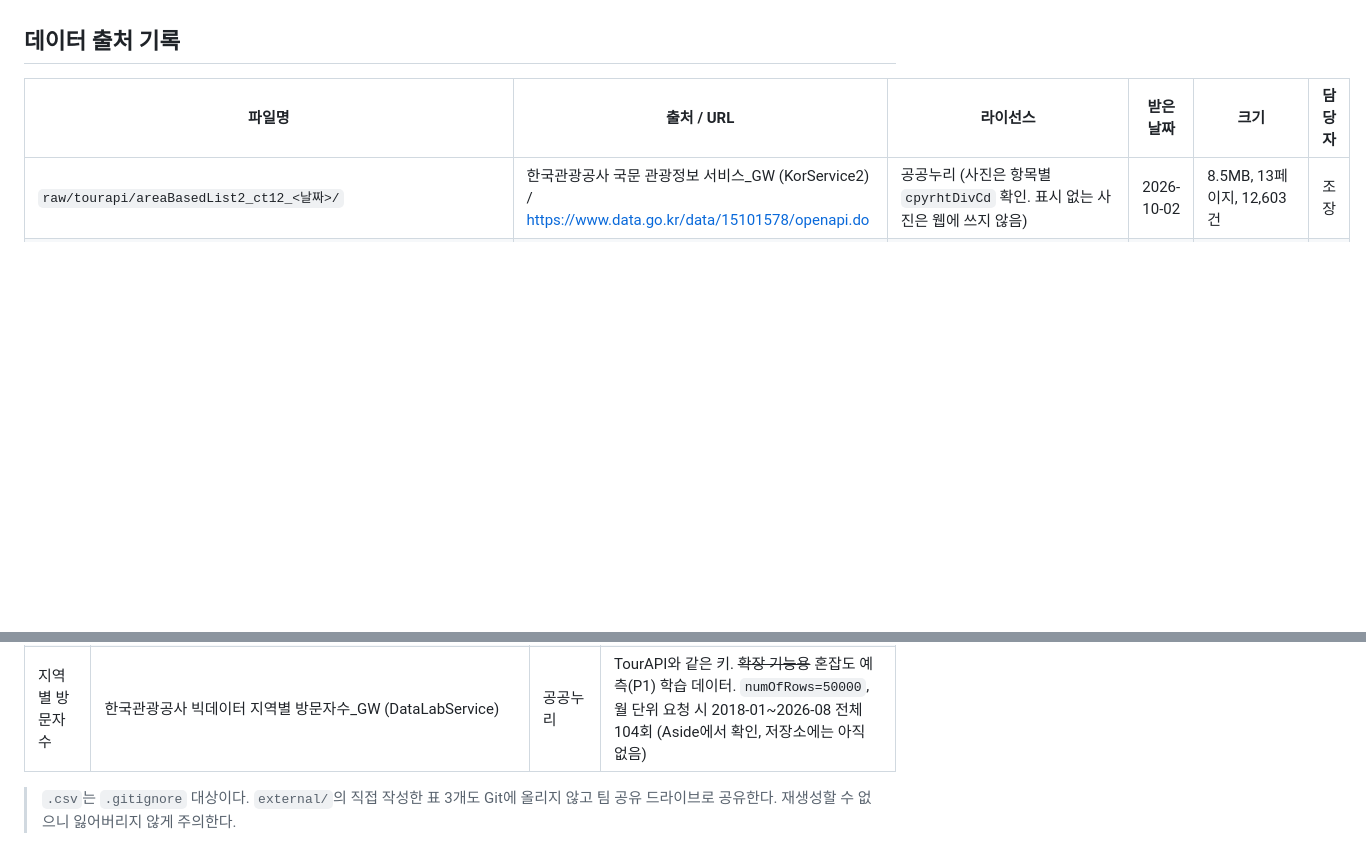
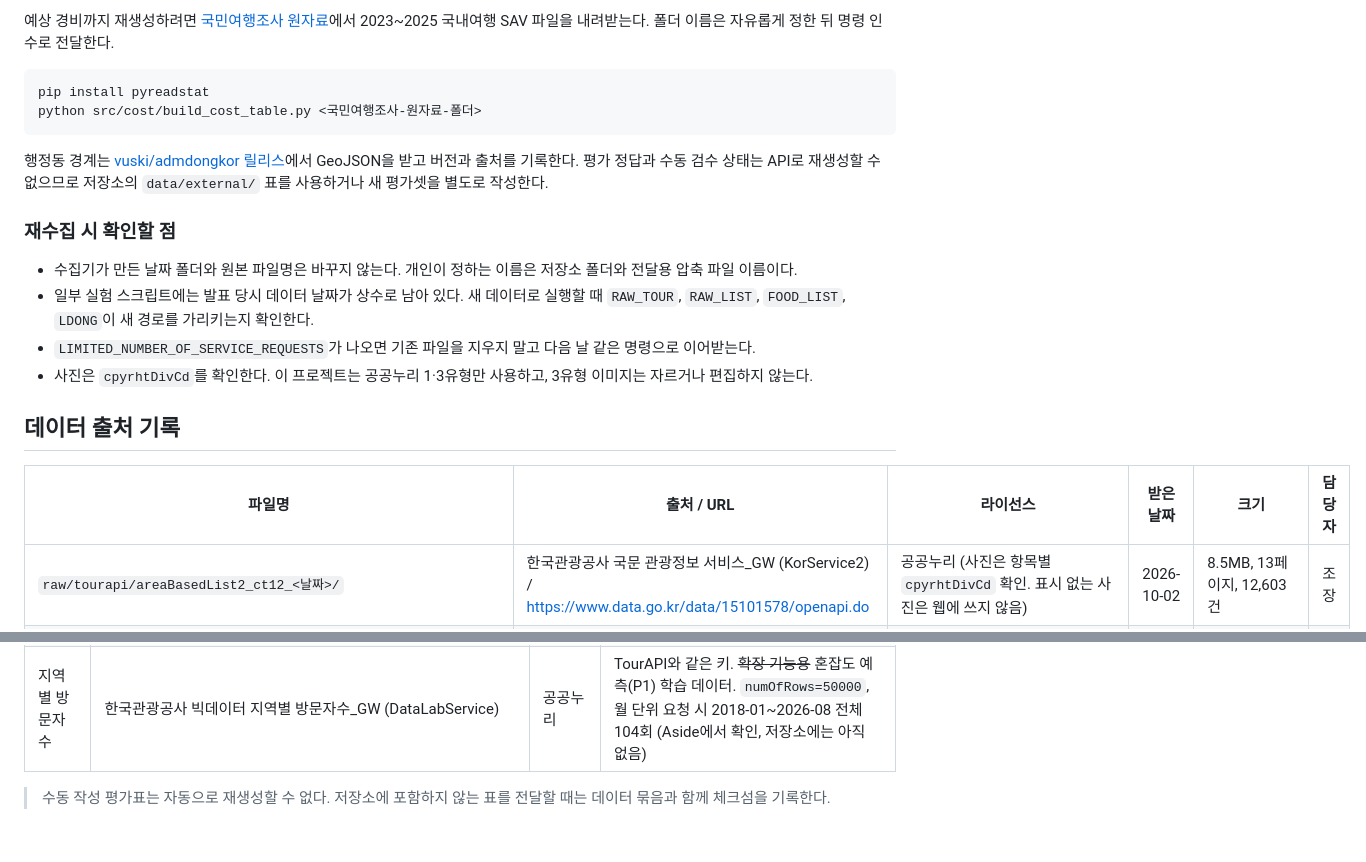
Before and after one commit to pihet/abroad-to-korea, a Markdown page: data/README.md, 2 parts joined by grey strips. Rendered like a GitHub page; blank space fills up the shorter version.

Commit message:
docs: document data acquisition workflow

````diff
--- a/data/README.md
+++ b/data/README.md
@@ -18,3 +108,18 @@
+예상 경비까지 재생성하려면 [국민여행조사 원자료](https://know.tour.go.kr/stat/nRawDataDownloadDis19Re.do)에서 2023~2025 국내여행 SAV 파일을 내려받는다. 폴더 이름은 자유롭게 정한 뒤 명령 인수로 전달한다.
+
+```bash
+pip install pyreadstat
+python src/cost/build_cost_table.py <국민여행조사-원자료-폴더>
+```
+
+행정동 경계는 [vuski/admdongkor 릴리스](https://github.com/vuski/admdongkor/releases)에서 GeoJSON을 받고 버전과 출처를 기록한다. 평가 정답과 수동 검수 상태는 API로 재생성할 수 없으므로 저장소의 `data/external/` 표를 사용하거나 새 평가셋을 별도로 작성한다.
+
+### 재수집 시 확인할 점
+
+- 수집기가 만든 날짜 폴더와 원본 파일명은 바꾸지 않는다. 개인이 정하는 이름은 저장소 폴더와 전달용 압축 파일 이름이다.
+- 일부 실험 스크립트에는 발표 당시 데이터 날짜가 상수로 남아 있다. 새 데이터로 실행할 때 `RAW_TOUR`, `RAW_LIST`, `FOOD_LIST`, `LDONG`이 새 경로를 가리키는지 확인한다.
+- `LIMITED_NUMBER_OF_SERVICE_REQUESTS`가 나오면 기존 파일을 지우지 말고 다음 날 같은 명령으로 이어받는다.
+- 사진은 `cpyrhtDivCd`를 확인한다. 이 프로젝트는 공공누리 1·3유형만 사용하고, 3유형 이미지는 자르거나 편집하지 않는다.
 
 ## 데이터 출처 기록
 
@@ -59,4 +164,4 @@
 | 해외 POI | OpenStreetMap (Overpass API) | ODbL | 공용 서버 504·429 빈번. 캐시 필수 |
 | 지역별 방문자수 | 한국관광공사 빅데이터 지역별 방문자수_GW (DataLabService) | 공공누리 | TourAPI와 같은 키. ~~확장 기능용~~ 혼잡도 예측(P1) 학습 데이터. `numOfRows=50000`, 월 단위 요청 시 2018-01~2026-08 전체 104회 (Aside에서 확인, 저장소에는 아직 없음) |
 
-> `.csv`는 `.gitignore` 대상이다. `external/`의 직접 작성한 표 3개도 Git에 올리지 않고 팀 공유 드라이브로 공유한다. 재생성할 수 없으니 잃어버리지 않게 주의한다.
+> 수동 작성 평가표는 자동으로 재생성할 수 없다. 저장소에 포함하지 않는 표를 전달할 때는 데이터 묶음과 함께 체크섬을 기록한다.
````
Also changed, not shown: other parts of data/README.md (+91 -1 lines), README.md (+1 -1 lines).
